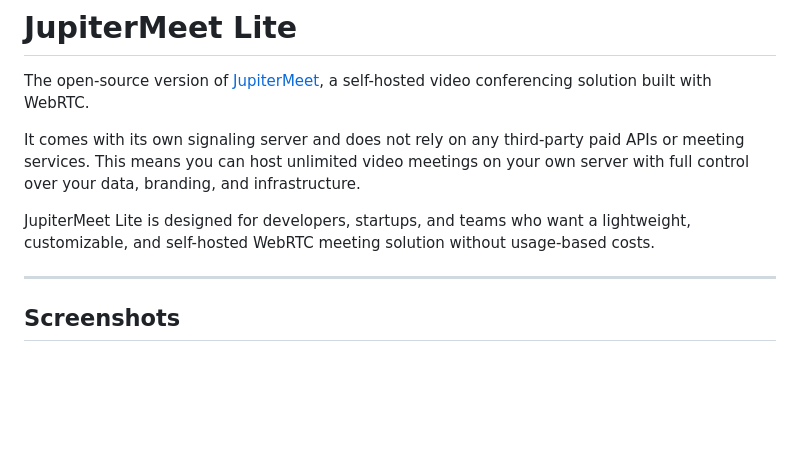
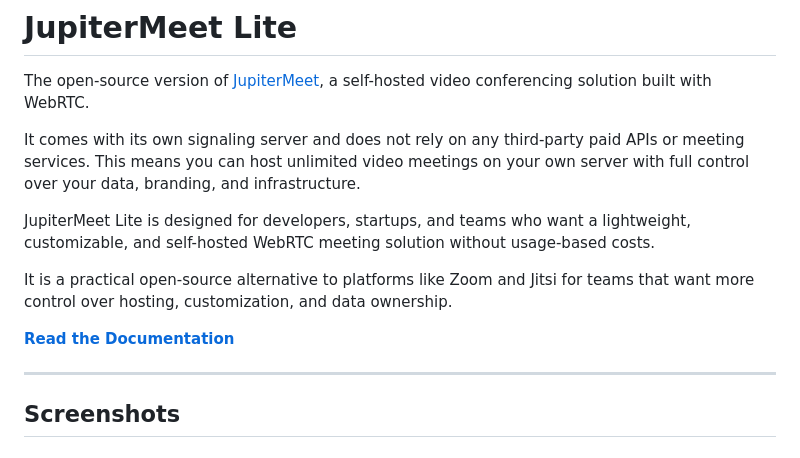
Before and after one commit to ishan501/jupitermeet-lite, a Markdown page: README.md, the part around the change. GitHub-like rendering; blank space fills up the shorter version.

```diff
--- a/README.md
+++ b/README.md
@@ -2,9 +2,14 @@
 
 The open-source version of [JupiterMeet](https://jupitersoftwares.io/products/jupitermeet), a self-hosted video conferencing solution built with WebRTC.
 
+
 It comes with its own signaling server and does not rely on any third-party paid APIs or meeting services. This means you can host unlimited video meetings on your own server with full control over your data, branding, and infrastructure.
 
 JupiterMeet Lite is designed for developers, startups, and teams who want a lightweight, customizable, and self-hosted WebRTC meeting solution without usage-based costs.
+
+It is a practical open-source alternative to platforms like Zoom and Jitsi for teams that want more control over hosting, customization, and data ownership.
+
+**[Read the Documentation](https://docs.jupitersoftwares.io/jupitermeet-lite)**
 
 ---
 
```
